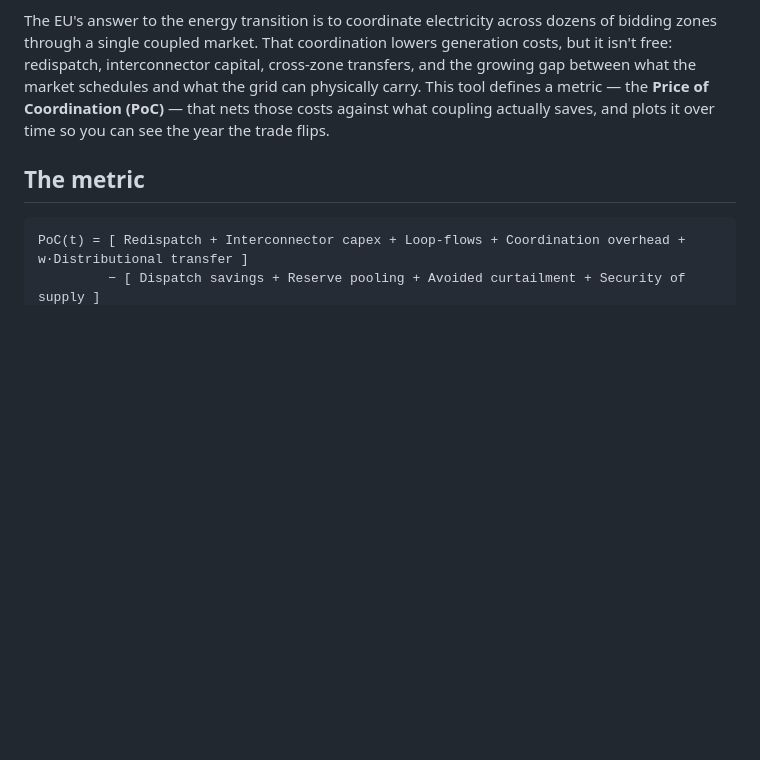
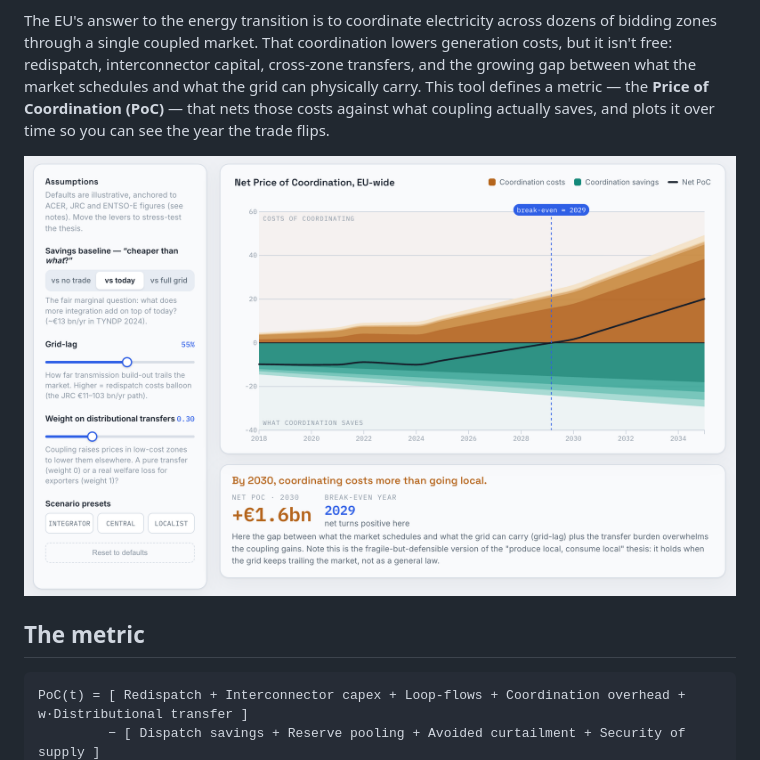
Before and after one commit to namakshenas/price-of-coordination, a Markdown page: README.md, the part around the change. GitHub-like rendering; blank space fills up the shorter version.

Commit message:
Add image for Price of Coordination in README
Added an image to illustrate the Price of Coordination (PoC) metric.

```diff
--- a/README.md
+++ b/README.md
@@ -3,6 +3,8 @@
 An interactive D3.js visualization that asks a blunt question about EU electricity markets: **does coupling bidding zones actually pay for itself — and if so, for how much longer?**
 
 The EU's answer to the energy transition is to coordinate electricity across dozens of bidding zones through a single coupled market. That coordination lowers generation costs, but it isn't free: redispatch, interconnector capital, cross-zone transfers, and the growing gap between what the market schedules and what the grid can physically carry. This tool defines a metric — the **Price of Coordination (PoC)** — that nets those costs against what coupling actually saves, and plots it over time so you can see the year the trade flips.
+
+![price-of-coordination](POC.png)
 
 ## The metric
 
```
